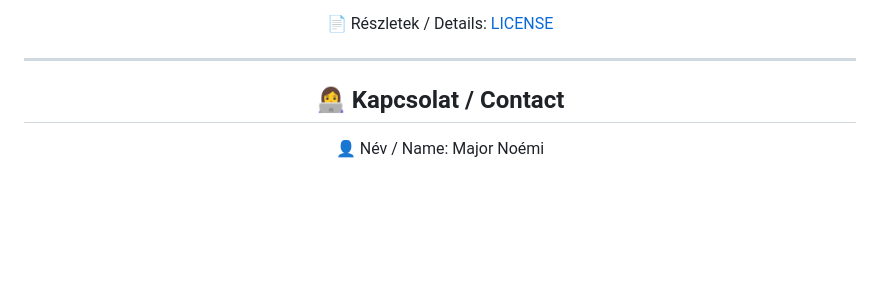
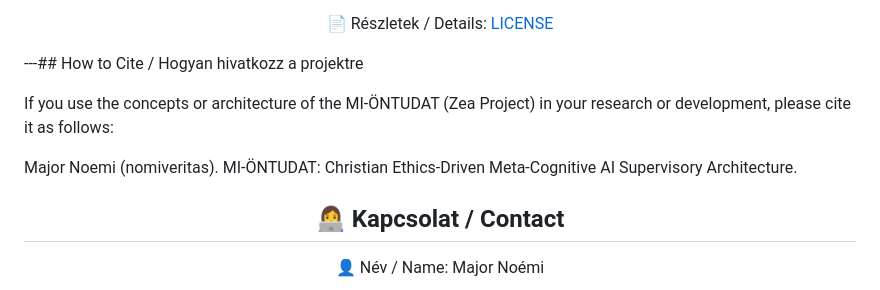
Before and after one commit to nomiveritas/nomiveritas.github.io, a Markdown page: README.md, the part around the change. GitHub-like rendering; blank space fills up the shorter version.

```diff
--- a/README.md
+++ b/README.md
@@ -51,7 +51,11 @@ Central entity: <strong>Zea</strong> – capable of empathetic communication via
 <p>📄 Részletek / Details: <a href="./LICENSE" style="color:#50fa7b;">LICENSE</a></p>
 </div>
 
----
+---## How to Cite / Hogyan hivatkozz a projektre
+
+If you use the concepts or architecture of the MI-ÖNTUDAT (Zea Project) in your research or development, please cite it as follows:
+
+Major Noemi  (nomiveritas). MI-ÖNTUDAT: Christian Ethics-Driven Meta-Cognitive AI Supervisory Architecture.
 
 <div align="center" style="background-color:#2e2e3f; border-radius: 10px; padding: 20px; color: #f8f8f2;">
 <h2>👩‍💻 Kapcsolat / Contact</h2>
```
